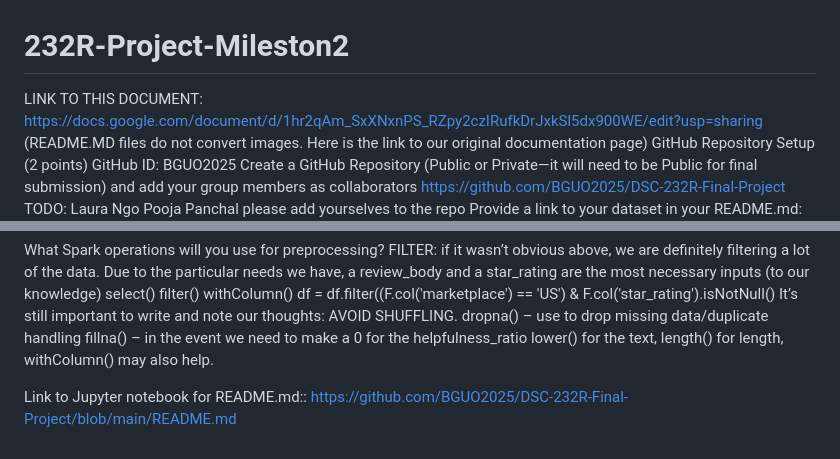
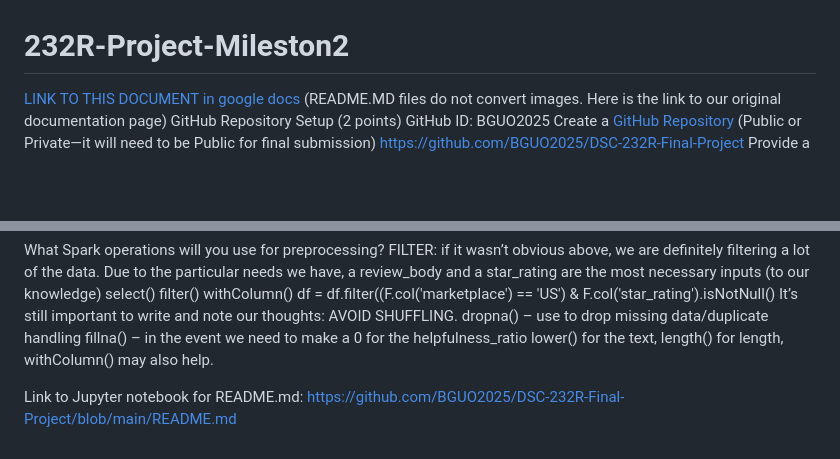
Before and after one commit to BGUO2025/DSC-232R-Final-Project, a Markdown page: README.md, 2 parts joined by grey strips. GitHub-like rendering; blank space fills up the shorter version.

Commit message:
Update README.md
links are fixed

```diff
--- a/README.md
+++ b/README.md
@@ -1,10 +1,9 @@
 # 232R-Project-Mileston2
 
-LINK TO THIS DOCUMENT: https://docs.google.com/document/d/1hr2qAm_SxXNxnPS_RZpy2czIRufkDrJxkSl5dx900WE/edit?usp=sharing
+[LINK TO THIS DOCUMENT in google docs](https://docs.google.com/document/d/1hr2qAm_SxXNxnPS_RZpy2czIRufkDrJxkSl5dx900WE/edit?usp=sharing)
 (README.MD files do not convert images. Here is the link to our original documentation page)
 GitHub Repository Setup (2 points)
 GitHub ID: BGUO2025
-Create a GitHub Repository (Public or Private—it will need to be Public for final submission) and add your group members as collaborators
+Create a [GitHub Repository](https://github.com/BGUO2025/DSC-232R-Final-Project) (Public or Private—it will need to be Public for final submission)
 https://github.com/BGUO2025/DSC-232R-Final-Project
-TODO: Laura Ngo Pooja Panchal please add yourselves to the repo
 Provide a link to your dataset in your README.md:
@@ -222,4 +221,4 @@ dropna() – use to drop missing data/duplicate handling
 fillna() – in the event we need to make a 0 for the helpfulness_ratio
 lower() for the  text, length() for length, withColumn() may also help.
 
-Link to Jupyter notebook for README.md:: https://github.com/BGUO2025/DSC-232R-Final-Project/blob/main/README.md
+Link to Jupyter notebook for README.md: [https://github.com/BGUO2025/DSC-232R-Final-Project/blob/main/README.md](https://github.com/BGUO2025/DSC-232R-Final-Project/blob/Milestone2/README.md)
```
Also changed, not shown: other parts of README.md (+1 -1 lines).
